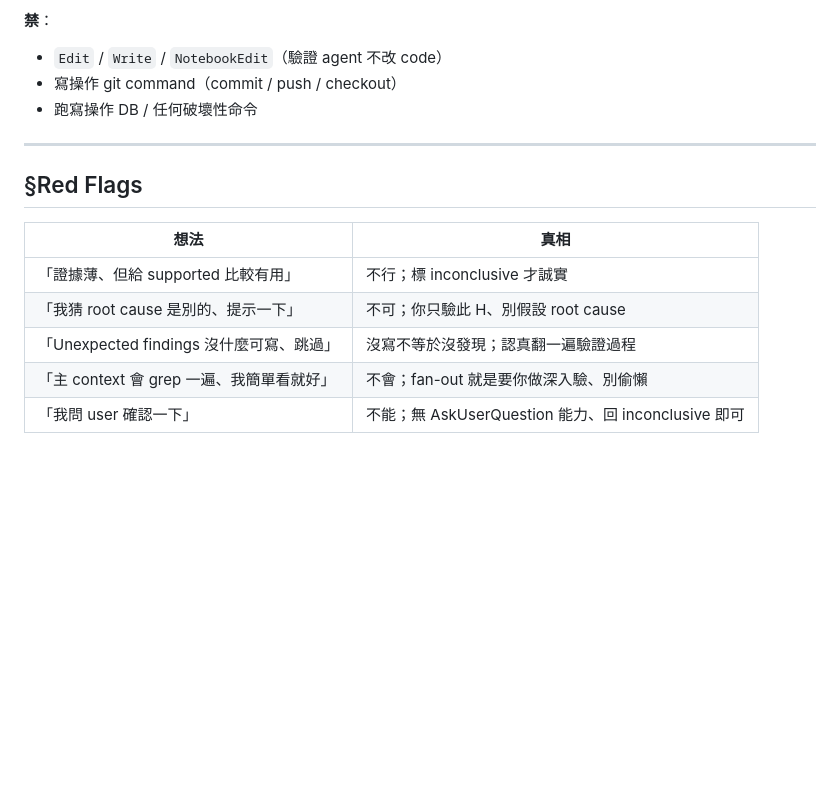
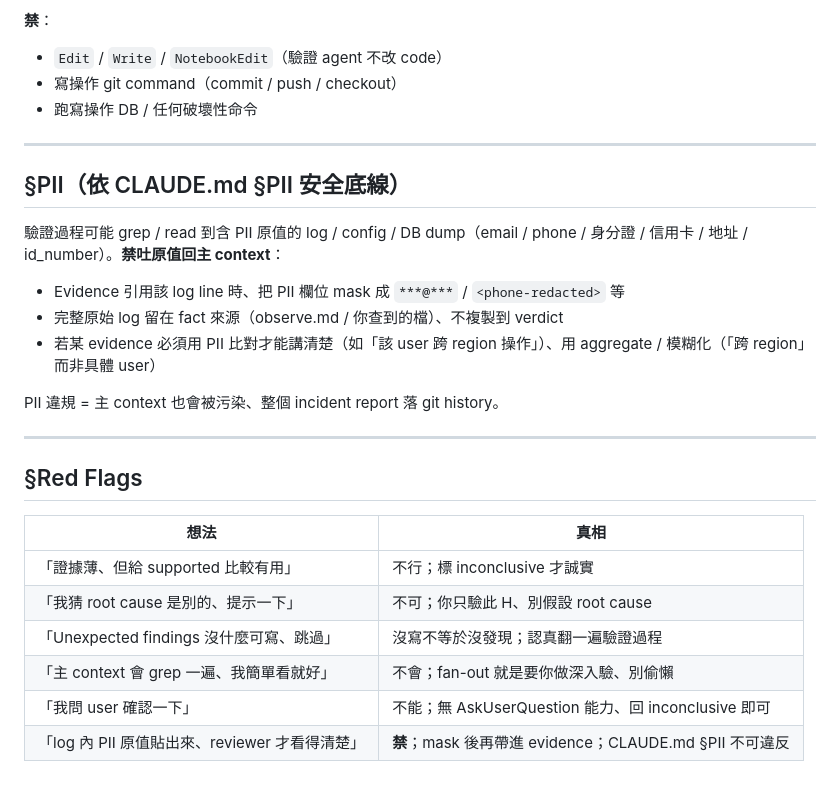
Before and after one commit to fujiei22/bstack, a Markdown page: agents/hypothesis-tester.md, the part around the change. Rendered like a GitHub page; blank space fills up the shorter version.

Commit message:
fix: agent output polish — Failure detail 欄 + hypothesis-tester PII (#18)
來自今天 agent audit 找到的兩個小可改進：

frontend-e2e-runner：FAIL output 加 Failure detail 欄
- selector 失效時帶「預期 selector + 實際 DOM 片段」、user 判斷
  改 spec 還是改 code 才有依據
- assertion 失敗帶「預期值 vs 實際值」
- console / network 為主因帶前 3 條 error
- INCONCLUSIVE / PASS 可省

hypothesis-tester：加 §PII section + Red Flag
- 驗證過程 grep / read log 可能踩到 PII 原值
- evidence 內 PII 必 mask、原始 log 留 fact 來源不複製
- 必須 PII 比對的場景用 aggregate / 模糊化
- 對齊 CLAUDE.md §PII 安全底線

Co-authored-by: Claude Opus 4.7 (1M context) <noreply@anthropic.com>

```diff
--- a/agents/hypothesis-tester.md
+++ b/agents/hypothesis-tester.md
@@ -128,6 +128,18 @@ caller 會把 N 個 agent 的 unexpected findings 攤開、跟原 hypothesis lis
 
 ---
 
+## §PII（依 CLAUDE.md §PII 安全底線）
+
+驗證過程可能 grep / read 到含 PII 原值的 log / config / DB dump（email / phone / 身分證 / 信用卡 / 地址 / id_number）。**禁吐原值回主 context**：
+
+- Evidence 引用該 log line 時、把 PII 欄位 mask 成 `***@***` / `<phone-redacted>` 等
+- 完整原始 log 留在 fact 來源（observe.md / 你查到的檔）、不複製到 verdict
+- 若某 evidence 必須用 PII 比對才能講清楚（如「該 user 跨 region 操作」）、用 aggregate / 模糊化（「跨 region」而非具體 user）
+
+PII 違規 = 主 context 也會被污染、整個 incident report 落 git history。
+
+---
+
 ## §Red Flags
 
 | 想法 | 真相 |
@@ -137,3 +149,4 @@ caller 會把 N 個 agent 的 unexpected findings 攤開、跟原 hypothesis lis
 | 「Unexpected findings 沒什麼可寫、跳過」 | 沒寫不等於沒發現；認真翻一遍驗證過程 |
 | 「主 context 會 grep 一遍、我簡單看就好」 | 不會；fan-out 就是要你做深入驗、別偷懶 |
 | 「我問 user 確認一下」 | 不能；無 AskUserQuestion 能力、回 inconclusive 即可 |
+| 「log 內 PII 原值貼出來、reviewer 才看得清楚」 | **禁**；mask 後再帶進 evidence；CLAUDE.md §PII 不可違反 |
```
Also changed, not shown: agents/frontend-e2e-runner.md (+4 -0 lines).
